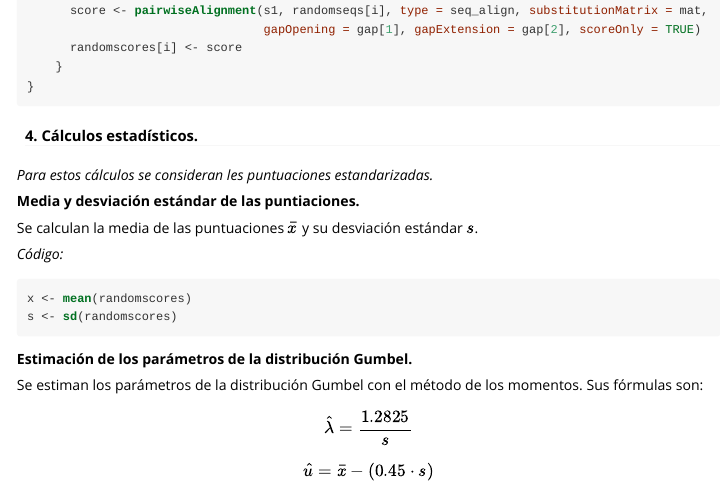
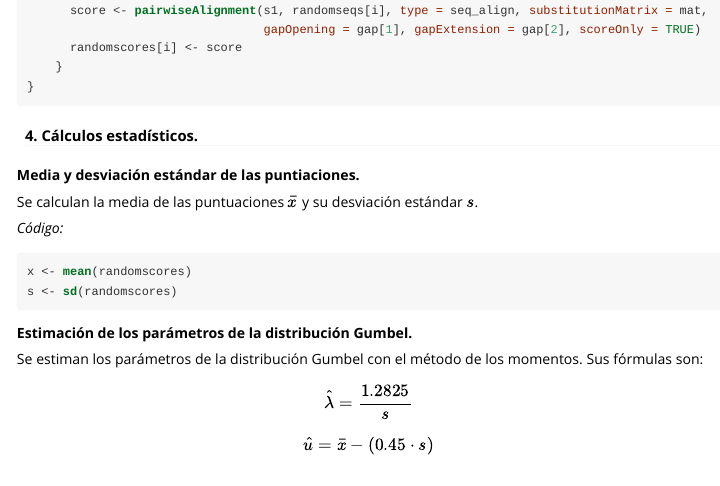
Before and after one commit to laurajuliamelis/Bioinformatics_Task3, an R Markdown document (seqBio/vignettes/vignette.Rmd): the page in a window 1100 px wide, from 2520 px down. The pictures show the output file seqBio/vignettes/vignette.html that the author committed with the source, opened offline.

Commit message:
did some changes

```diff
--- a/seqBio/vignettes/vignette.Rmd
+++ b/seqBio/vignettes/vignette.Rmd
@@ -130,8 +130,6 @@ if(shuff == 1){
 
 
 #### 4. Cálculos estadísticos.
-
-*Para estos cálculos se consideran les puntuaciones estandarizadas.*
 
 **Media y desviación estándar de las puntiaciones.**
 
```
Also changed, not shown: seqBio/vignettes/vignette.html.
